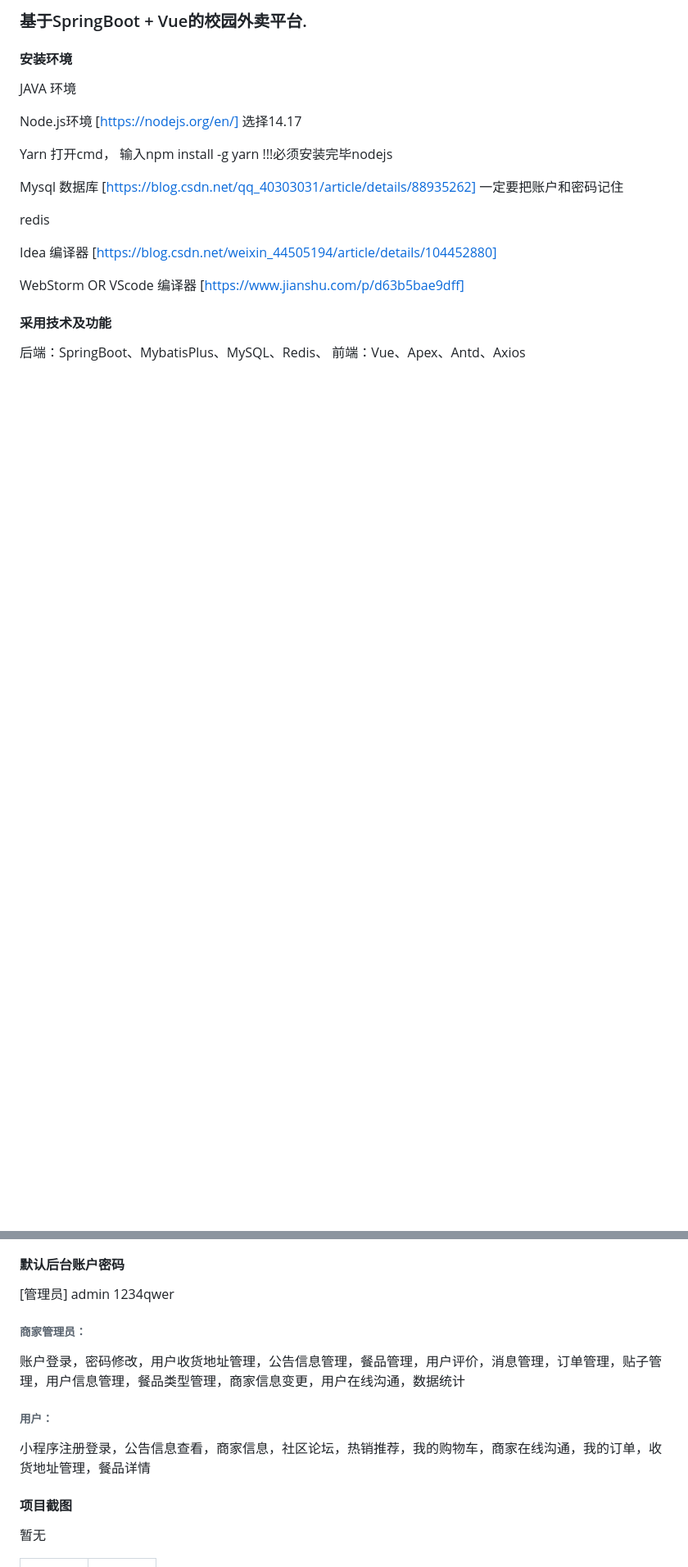
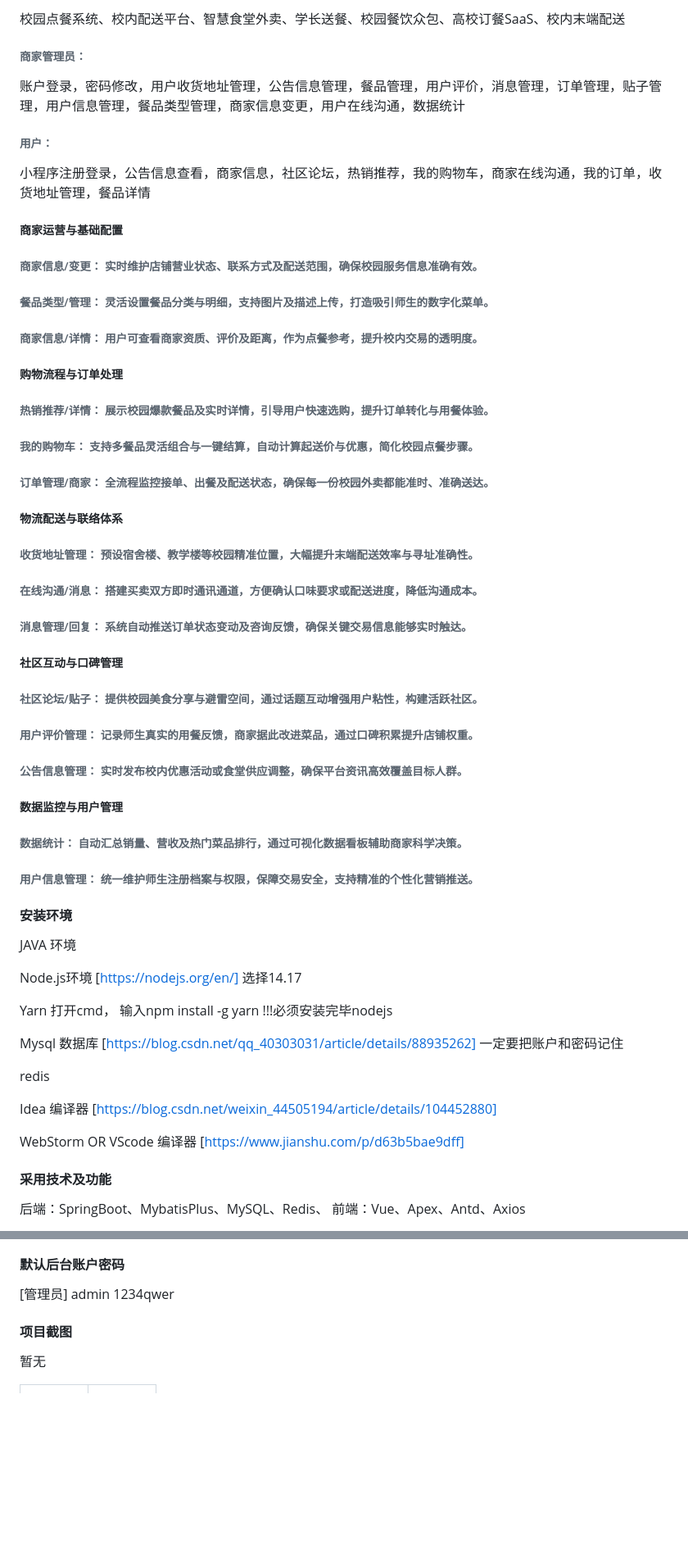
Before and after one commit to Fankekeke/campus_takeaway_public_cos, a Markdown page: README.md, 2 parts joined by grey strips. Shown at 82% size. GitHub-like rendering; blank space fills up the shorter version.

```diff
--- a/README.md
+++ b/README.md
@@ -2,5 +2,44 @@
 
-### 基于SpringBoot + Vue的校园外卖平台.
+校园点餐系统、校内配送平台、智慧食堂外卖、学长送餐、校园餐饮众包、高校订餐SaaS、校内末端配送
+
+###### 商家管理员：
+账户登录，密码修改，用户收货地址管理，公告信息管理，餐品管理，用户评价，消息管理，订单管理，贴子管理，用户信息管理，餐品类型管理，商家信息变更，用户在线沟通，数据统计
+
+###### 用户：
+小程序注册登录，公告信息查看，商家信息，社区论坛，热销推荐，我的购物车，商家在线沟通，我的订单，收货地址管理，餐品详情
+
+##### 商家运营与基础配置
+###### 商家信息/变更： 实时维护店铺营业状态、联系方式及配送范围，确保校园服务信息准确有效。
+
+###### 餐品类型/管理： 灵活设置餐品分类与明细，支持图片及描述上传，打造吸引师生的数字化菜单。
+
+###### 商家信息/详情： 用户可查看商家资质、评价及距离，作为点餐参考，提升校内交易的透明度。
+
+##### 购物流程与订单处理
+###### 热销推荐/详情： 展示校园爆款餐品及实时详情，引导用户快速选购，提升订单转化与用餐体验。
+
+###### 我的购物车： 支持多餐品灵活组合与一键结算，自动计算起送价与优惠，简化校园点餐步骤。
+
+###### 订单管理/商家： 全流程监控接单、出餐及配送状态，确保每一份校园外卖都能准时、准确送达。
+
+##### 物流配送与联络体系
+###### 收货地址管理： 预设宿舍楼、教学楼等校园精准位置，大幅提升末端配送效率与寻址准确性。
+
+###### 在线沟通/消息： 搭建买卖双方即时通讯通道，方便确认口味要求或配送进度，降低沟通成本。
+
+###### 消息管理/回复： 系统自动推送订单状态变动及咨询反馈，确保关键交易信息能够实时触达。
+
+##### 社区互动与口碑管理
+###### 社区论坛/贴子： 提供校园美食分享与避雷空间，通过话题互动增强用户粘性，构建活跃社区。
+
+###### 用户评价管理： 记录师生真实的用餐反馈，商家据此改进菜品，通过口碑积累提升店铺权重。
+
+###### 公告信息管理： 实时发布校内优惠活动或食堂供应调整，确保平台资讯高效覆盖目标人群。
+
+##### 数据监控与用户管理
+###### 数据统计： 自动汇总销量、营收及热门菜品排行，通过可视化数据看板辅助商家科学决策。
+
+###### 用户信息管理： 统一维护师生注册档案与权限，保障交易安全，支持精准的个性化营销推送。
 
 #### 安装环境
 
@@ -38,12 +77,6 @@ WebStorm OR VScode 编译器 [https://www.jianshu.com/p/d63b5bae9dff]
 [管理员]
 admin
 1234qwer
-
-###### 商家管理员：
-账户登录，密码修改，用户收货地址管理，公告信息管理，餐品管理，用户评价，消息管理，订单管理，贴子管理，用户信息管理，餐品类型管理，商家信息变更，用户在线沟通，数据统计
-
-###### 用户：
-小程序注册登录，公告信息查看，商家信息，社区论坛，热销推荐，我的购物车，商家在线沟通，我的订单，收货地址管理，餐品详情
 
 #### 项目截图
 暂无
```
Also changed, not shown: other parts of README.md (+3 -1 lines).
